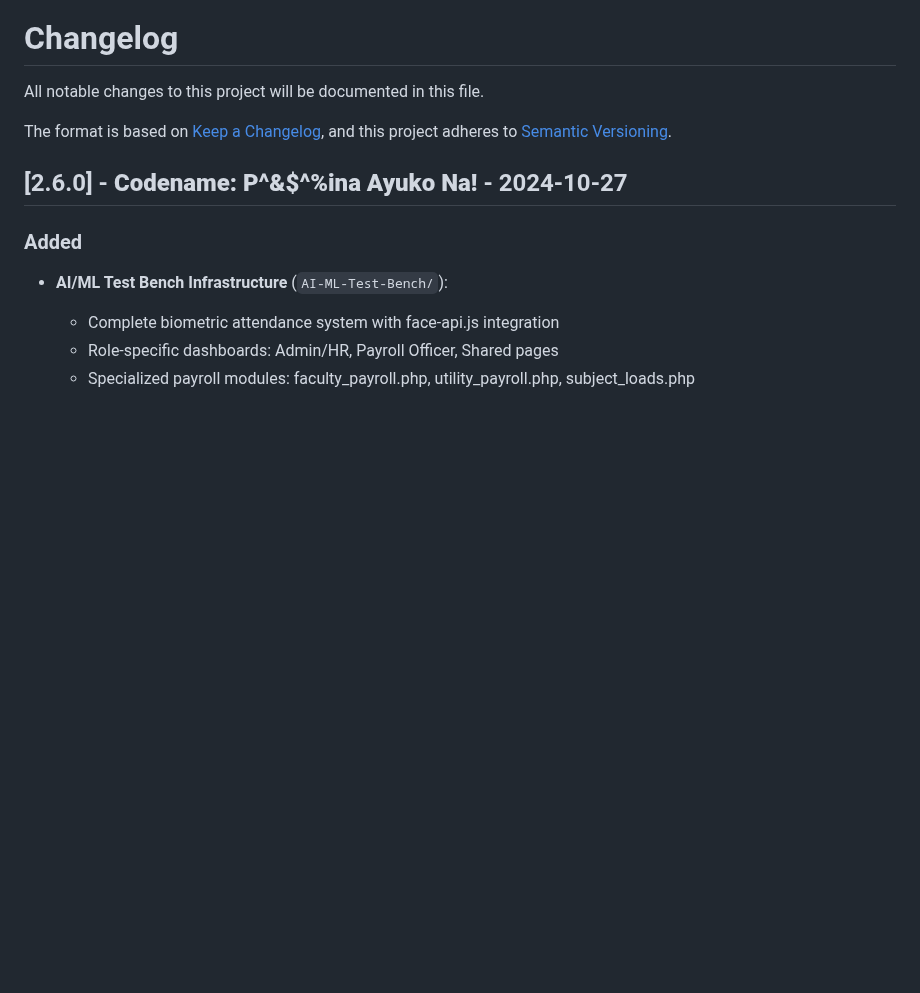
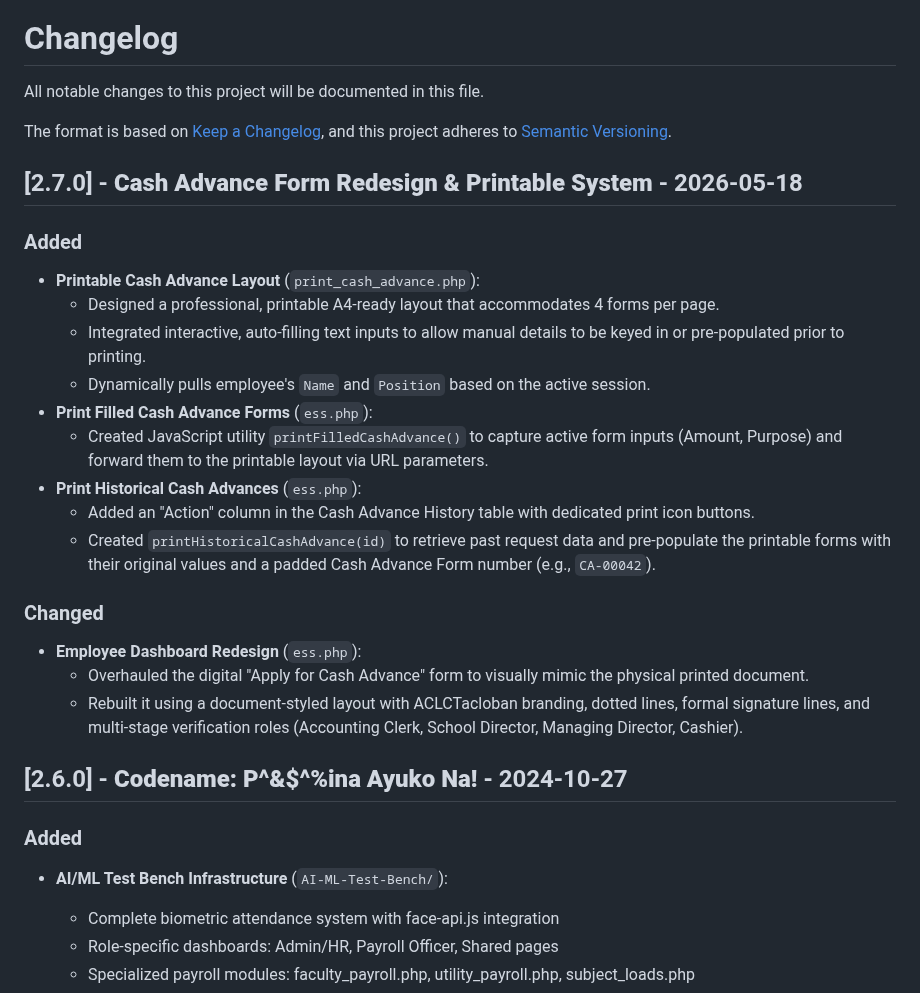
Before and after one commit to johnlcstudios/ALM-Biometric-Attendance-Payroll-System-for-ACLC-College-Tacloban, a Markdown page: Changelog.md, the part around the change. Drawn GitHub-style; blank space fills up the shorter version.

Commit message:
feat: implement printable cash advance forms and overhaul employee dashboard UI

```diff
--- a/Changelog.md
+++ b/Changelog.md
@@ -4,6 +4,24 @@ All notable changes to this project will be documented in this file.
 
 The format is based on [Keep a Changelog](https://keepachangelog.com/en/1.0.0/),
 and this project adheres to [Semantic Versioning](https://semver.org/spec/v2.0.0.html).
+
+## [2.7.0] - **Cash Advance Form Redesign & Printable System** - 2026-05-18
+
+### Added
+- **Printable Cash Advance Layout** (`print_cash_advance.php`):
+  - Designed a professional, printable A4-ready layout that accommodates 4 forms per page.
+  - Integrated interactive, auto-filling text inputs to allow manual details to be keyed in or pre-populated prior to printing.
+  - Dynamically pulls employee's `Name` and `Position` based on the active session.
+- **Print Filled Cash Advance Forms** (`ess.php`):
+  - Created JavaScript utility `printFilledCashAdvance()` to capture active form inputs (Amount, Purpose) and forward them to the printable layout via URL parameters.
+- **Print Historical Cash Advances** (`ess.php`):
+  - Added an "Action" column in the Cash Advance History table with dedicated print icon buttons.
+  - Created `printHistoricalCashAdvance(id)` to retrieve past request data and pre-populate the printable forms with their original values and a padded Cash Advance Form number (e.g., `CA-00042`).
+
+### Changed
+- **Employee Dashboard Redesign** (`ess.php`):
+  - Overhauled the digital "Apply for Cash Advance" form to visually mimic the physical printed document.
+  - Rebuilt it using a document-styled layout with ACLCTacloban branding, dotted lines, formal signature lines, and multi-stage verification roles (Accounting Clerk, School Director, Managing Director, Cashier).
 
 ## [2.6.0] - **Codename: P^&$^%ina Ayuko Na!** - 2024-10-27
 
```
